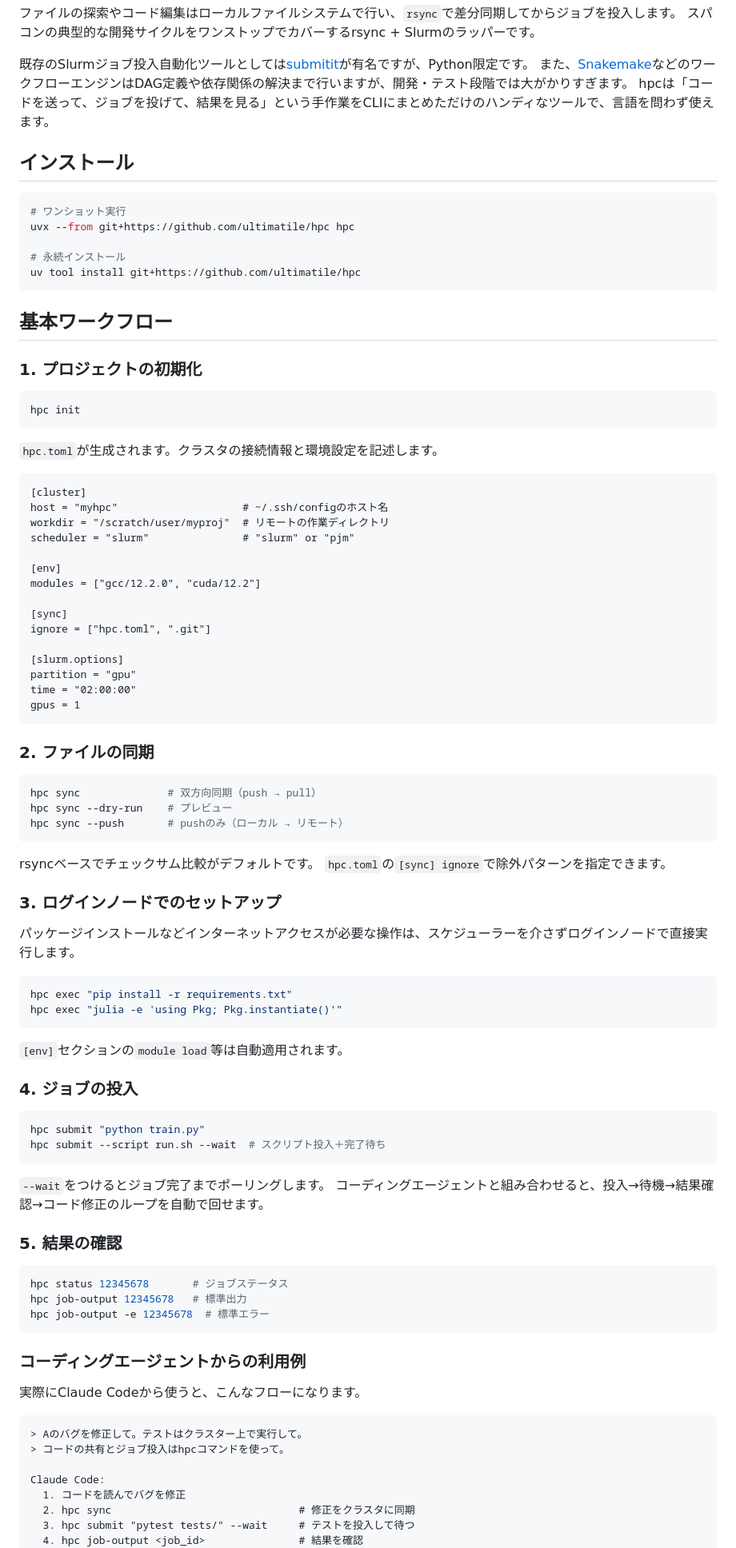
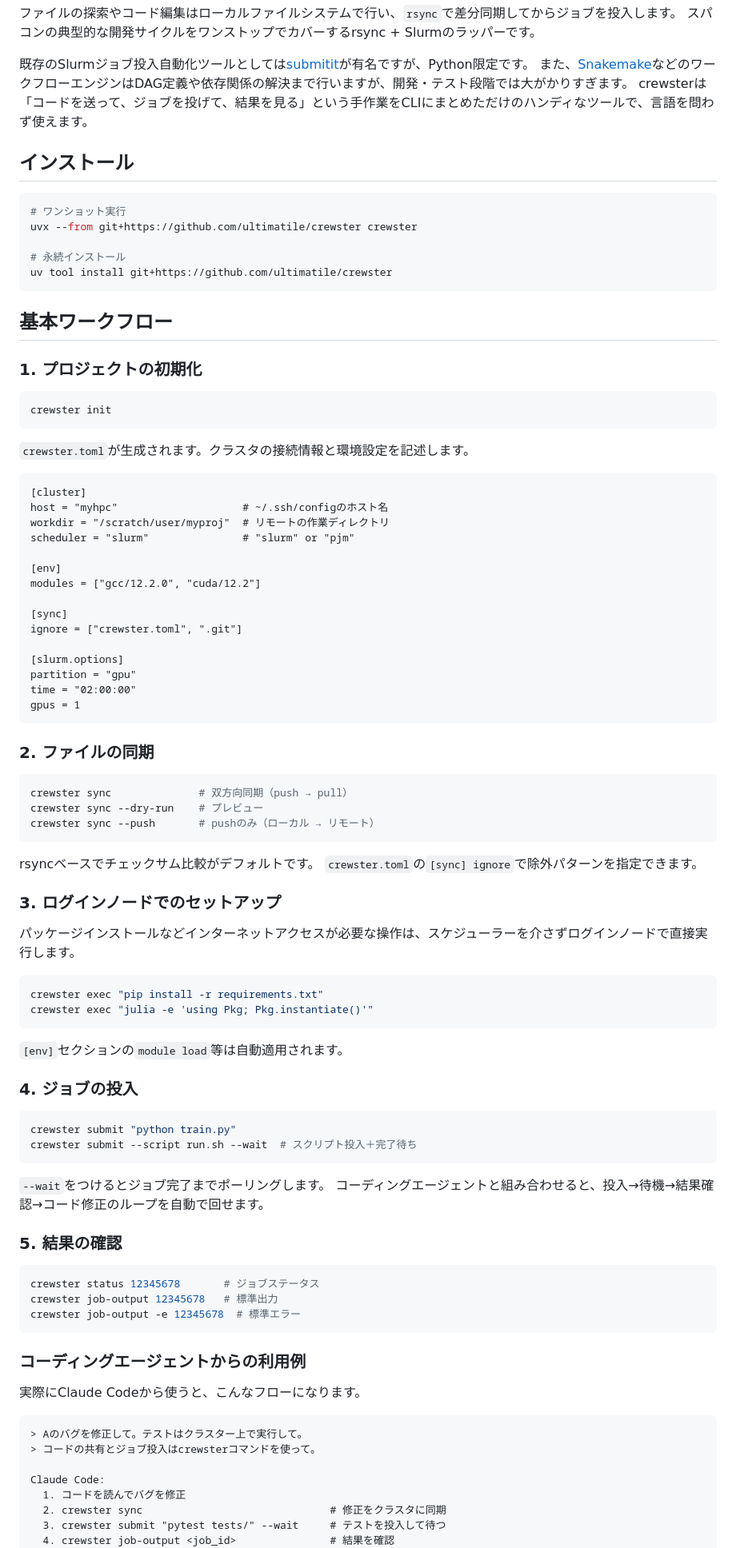
Before and after one commit to ultimatile/Zenn, a Markdown page: articles/hpc-rsync-slurm-automation-cli.md, the part around one of its changes. Shown at 80% size. GitHub-like rendering.

````diff
--- a/articles/hpc-rsync-slurm-automation-cli.md
+++ b/articles/hpc-rsync-slurm-automation-cli.md
@@ -48,16 +54,16 @@ sequenceDiagram
 
 既存のSlurmジョブ投入自動化ツールとしては[submitit](https://github.com/facebookincubator/submitit)が有名ですが、Python限定です。
 また、[Snakemake](https://github.com/snakemake/snakemake)などのワークフローエンジンはDAG定義や依存関係の解決まで行いますが、開発・テスト段階では大がかりすぎます。
-hpcは「コードを送って、ジョブを投げて、結果を見る」という手作業をCLIにまとめただけのハンディなツールで、言語を問わず使えます。
+crewsterは「コードを送って、ジョブを投げて、結果を見る」という手作業をCLIにまとめただけのハンディなツールで、言語を問わず使えます。
 
 ## インストール
 
 ```bash
 # ワンショット実行
-uvx --from git+https://github.com/ultimatile/hpc hpc
+uvx --from git+https://github.com/ultimatile/crewster crewster
 
 # 永続インストール
-uv tool install git+https://github.com/ultimatile/hpc
+uv tool install git+https://github.com/ultimatile/crewster
 ```
 
 ## 基本ワークフロー
@@ -65,12 +71,12 @@ uv tool install git+https://github.com/ultimatile/hpc
 ### 1. プロジェクトの初期化
 
 ```bash
-hpc init
+crewster init
 ```
 
-`hpc.toml`が生成されます。クラスタの接続情報と環境設定を記述します。
+`crewster.toml`が生成されます。クラスタの接続情報と環境設定を記述します。
 
-```toml:hpc.toml
+```toml:crewster.toml
 [cluster]
 host = "myhpc"                    # ~/.ssh/configのホスト名
 workdir = "/scratch/user/myproj"  # リモートの作業ディレクトリ
@@ -80,7 +86,7 @@ scheduler = "slurm"               # "slurm" or "pjm"
 modules = ["gcc/12.2.0", "cuda/12.2"]
 
 [sync]
-ignore = ["hpc.toml", ".git"]
+ignore = ["crewster.toml", ".git"]
 
 [slurm.options]
 partition = "gpu"
@@ -91,21 +97,21 @@ gpus = 1
 ### 2. ファイルの同期
 
 ```bash
-hpc sync              # 双方向同期（push → pull）
-hpc sync --dry-run    # プレビュー
-hpc sync --push       # pushのみ（ローカル → リモート）
+crewster sync              # 双方向同期（push → pull）
+crewster sync --dry-run    # プレビュー
+crewster sync --push       # pushのみ（ローカル → リモート）
 ```
 
 rsyncベースでチェックサム比較がデフォルトです。
-`hpc.toml`の`[sync] ignore`で除外パターンを指定できます。
+`crewster.toml`の`[sync] ignore`で除外パターンを指定できます。
 
 ### 3. ログインノードでのセットアップ
 
 パッケージインストールなどインターネットアクセスが必要な操作は、スケジューラーを介さずログインノードで直接実行します。
 
 ```bash
-hpc exec "pip install -r requirements.txt"
-hpc exec "julia -e 'using Pkg; Pkg.instantiate()'"
+crewster exec "pip install -r requirements.txt"
+crewster exec "julia -e 'using Pkg; Pkg.instantiate()'"
 ```
 
 `[env]`セクションの`module load`等は自動適用されます。
@@ -113,8 +119,8 @@ hpc exec "julia -e 'using Pkg; Pkg.instantiate()'"
 ### 4. ジョブの投入
 
 ```bash
-hpc submit "python train.py"
-hpc submit --script run.sh --wait  # スクリプト投入＋完了待ち
+crewster submit "python train.py"
+crewster submit --script run.sh --wait  # スクリプト投入＋完了待ち
 ```
 
 `--wait`をつけるとジョブ完了までポーリングします。
@@ -123,9 +129,9 @@ hpc submit --script run.sh --wait  # スクリプト投入＋完了待ち
 ### 5. 結果の確認
 
 ```bash
-hpc status 12345678       # ジョブステータス
-hpc job-output 12345678   # 標準出力
-hpc job-output -e 12345678  # 標準エラー
+crewster status 12345678       # ジョブステータス
+crewster job-output 12345678   # 標準出力
+crewster job-output -e 12345678  # 標準エラー
 ```
 
 ### コーディングエージェントからの利用例
@@ -134,11 +140,11 @@ hpc job-output -e 12345678  # 標準エラー
 
 ```
 > Aのバグを修正して。テストはクラスター上で実行して。
-> コードの共有とジョブ投入はhpcコマンドを使って。
+> コードの共有とジョブ投入はcrewsterコマンドを使って。
 
 Claude Code:
   1. コードを読んでバグを修正
-  2. hpc sync                              # 修正をクラスタに同期
-  3. hpc submit "pytest tests/" --wait     # テストを投入して待つ
-  4. hpc job-output <job_id>               # 結果を確認
+  2. crewster sync                              # 修正をクラスタに同期
+  3. crewster submit "pytest tests/" --wait     # テストを投入して待つ
+  4. crewster job-output <job_id>               # 結果を確認
   5. （FAILED...）修正を追加
````
Also changed, not shown: other parts of articles/hpc-rsync-slurm-automation-cli.md (+19 -13 lines).
